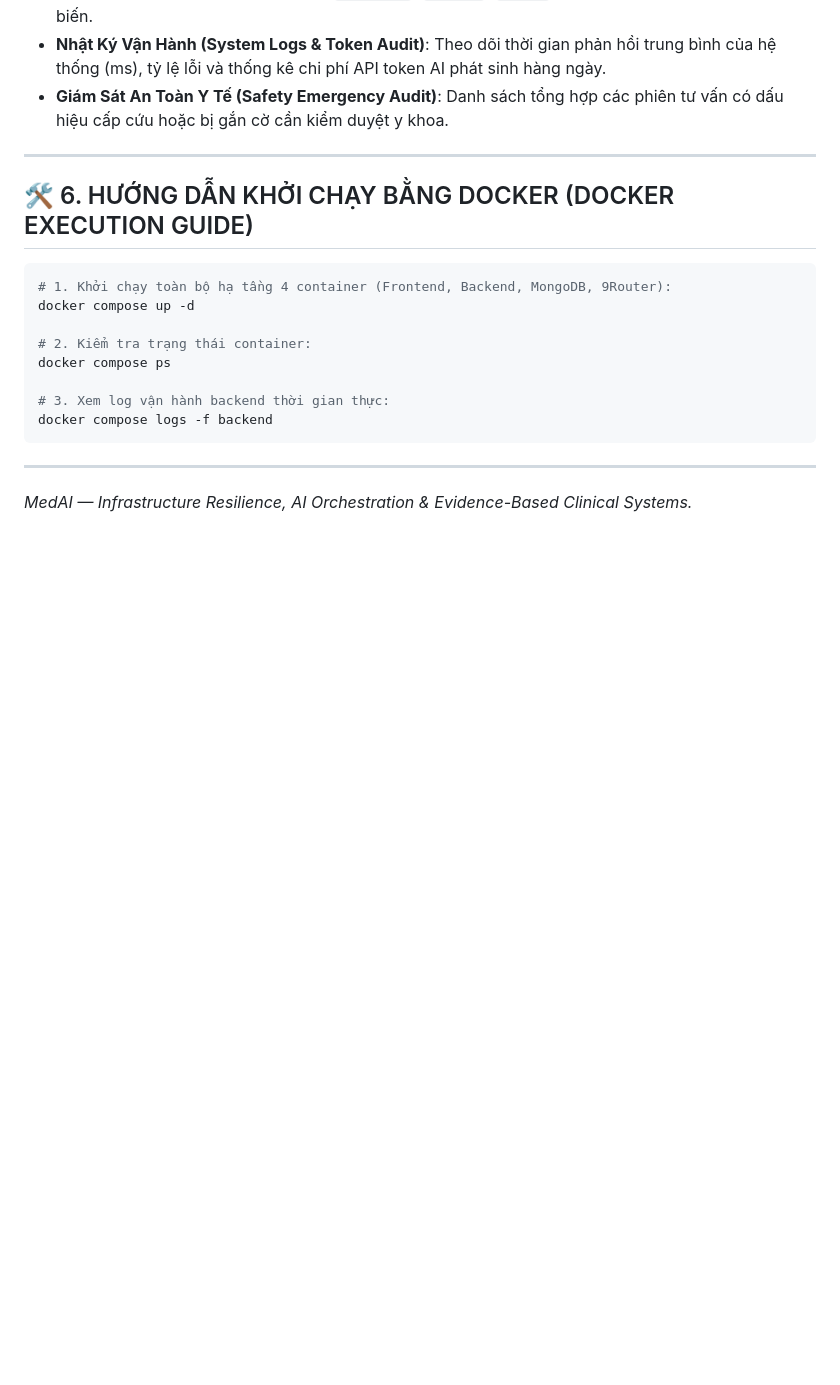
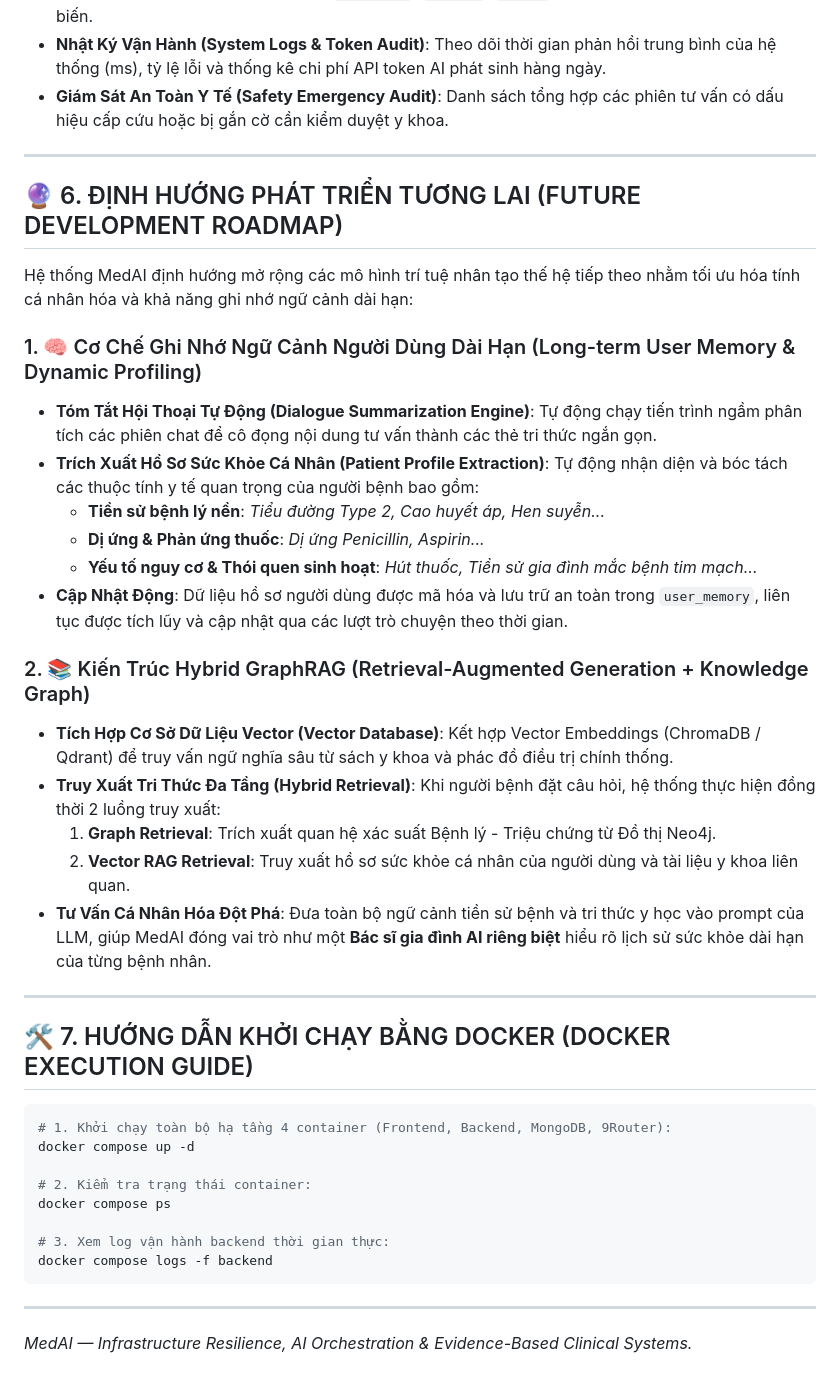
Before and after one commit to NoirHuy/MEDAI_AITAINANGVIET, a Markdown page: README.md, the part around the change. Rendered like a GitHub page; blank space fills up the shorter version.

Commit message:
docs: add Future Development Roadmap (Long-term User Memory & Hybrid GraphRAG) to README.md

````diff
--- a/README.md
+++ b/README.md
@@ -88,7 +88,28 @@ Trang quản trị hệ thống tại đường dẫn **[/admin](https://103.166
 
 ---
 
-## 🛠️ 6. HƯỚNG DẪN KHỞI CHẠY BẰNG DOCKER (DOCKER EXECUTION GUIDE)
+## 🔮 6. ĐỊNH HƯỚNG PHÁT TRIỂN TƯƠNG LAI (FUTURE DEVELOPMENT ROADMAP)
+
+Hệ thống MedAI định hướng mở rộng các mô hình trí tuệ nhân tạo thế hệ tiếp theo nhằm tối ưu hóa tính cá nhân hóa và khả năng ghi nhớ ngữ cảnh dài hạn:
+
+### 1. 🧠 Cơ Chế Ghi Nhớ Ngữ Cảnh Người Dùng Dài Hạn (Long-term User Memory & Dynamic Profiling)
+* **Tóm Tắt Hội Thoại Tự Động (Dialogue Summarization Engine)**: Tự động chạy tiến trình ngầm phân tích các phiên chat để cô đọng nội dung tư vấn thành các thẻ tri thức ngắn gọn.
+* **Trích Xuất Hồ Sơ Sức Khỏe Cá Nhân (Patient Profile Extraction)**: Tự động nhận diện và bóc tách các thuộc tính y tế quan trọng của người bệnh bao gồm:
+  - **Tiền sử bệnh lý nền**: *Tiểu đường Type 2, Cao huyết áp, Hen suyễn...*
+  - **Dị ứng & Phản ứng thuốc**: *Dị ứng Penicillin, Aspirin...*
+  - **Yếu tố nguy cơ & Thói quen sinh hoạt**: *Hút thuốc, Tiền sử gia đình mắc bệnh tim mạch...*
+* **Cập Nhật Động**: Dữ liệu hồ sơ người dùng được mã hóa và lưu trữ an toàn trong `user_memory`, liên tục được tích lũy và cập nhật qua các lượt trò chuyện theo thời gian.
+
+### 2. 📚 Kiến Trúc Hybrid GraphRAG (Retrieval-Augmented Generation + Knowledge Graph)
+* **Tích Hợp Cơ Sở Dữ Liệu Vector (Vector Database)**: Kết hợp Vector Embeddings (ChromaDB / Qdrant) để truy vấn ngữ nghĩa sâu từ sách y khoa và phác đồ điều trị chính thống.
+* **Truy Xuất Tri Thức Đa Tầng (Hybrid Retrieval)**: Khi người bệnh đặt câu hỏi, hệ thống thực hiện đồng thời 2 luồng truy xuất:
+  1. **Graph Retrieval**: Trích xuất quan hệ xác suất Bệnh lý - Triệu chứng từ Đồ thị Neo4j.
+  2. **Vector RAG Retrieval**: Truy xuất hồ sơ sức khỏe cá nhân của người dùng và tài liệu y khoa liên quan.
+* **Tư Vấn Cá Nhân Hóa Đột Phá**: Đưa toàn bộ ngữ cảnh tiền sử bệnh và tri thức y học vào prompt của LLM, giúp MedAI đóng vai trò như một **Bác sĩ gia đình AI riêng biệt** hiểu rõ lịch sử sức khỏe dài hạn của từng bệnh nhân.
+
+---
+
+## 🛠️ 7. HƯỚNG DẪN KHỞI CHẠY BẰNG DOCKER (DOCKER EXECUTION GUIDE)
 
 ```bash
 # 1. Khởi chạy toàn bộ hạ tầng 4 container (Frontend, Backend, MongoDB, 9Router):
````
